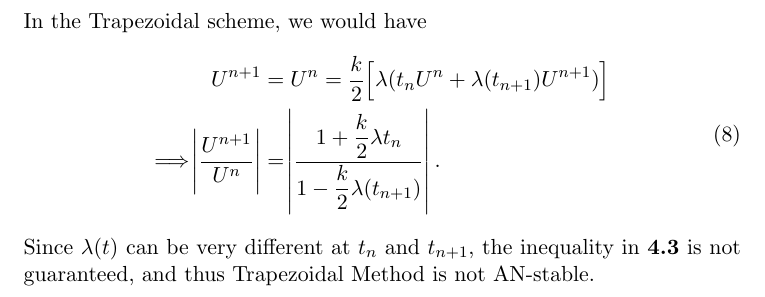
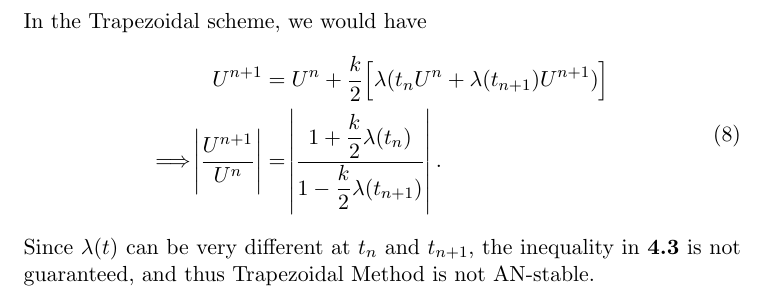
Before and after one commit to ruochenlin/cs-714-assignments, a LaTeX problem sheet (hw3/hw3.tex): part of page 6 of 6, cut so that both start at the same text. Compiled offline with pdfLaTeX.

Commit message:
Fixed typo

```diff
--- a/hw3/hw3.tex
+++ b/hw3/hw3.tex
@@ -79,9 +79,9 @@ by Pythagorean Theorem.
 \subsection{}
 In the Trapezoidal scheme, we would have
 \begin{equation}\begin{split}
-    U^{n+1} &= U^n = \dfrac k2 \Big[ \lambda(t_nU^n + \lambda(t_{n+1})U^{n+1})\Big]\\
+    U^{n+1} &= U^n + \dfrac k2 \Big[ \lambda(t_nU^n + \lambda(t_{n+1})U^{n+1})\Big]\\
     \Longrightarrow
-    \abs{\dfrac{U^{n+1}}{U^n}} &= \abs{\dfrac{1+\dfrac k2\lambda{t_n}}
+    \abs{\dfrac{U^{n+1}}{U^n}} &= \abs{\dfrac{1+\dfrac k2\lambda(t_n)}
         {1-\dfrac k2 \lambda(t_{n+1})}}.
 \end{split}\end{equation}
 Since $\lambda(t)$ can be very different at $t_n$ and $t_{n+1}$,
```
